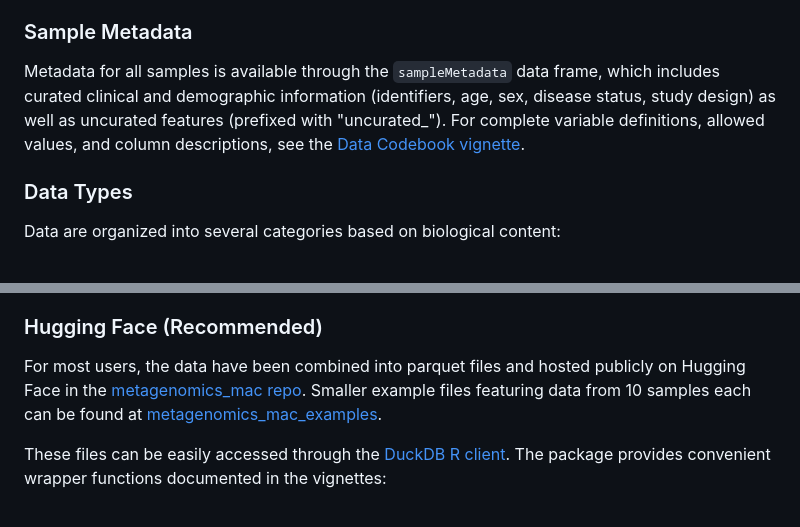
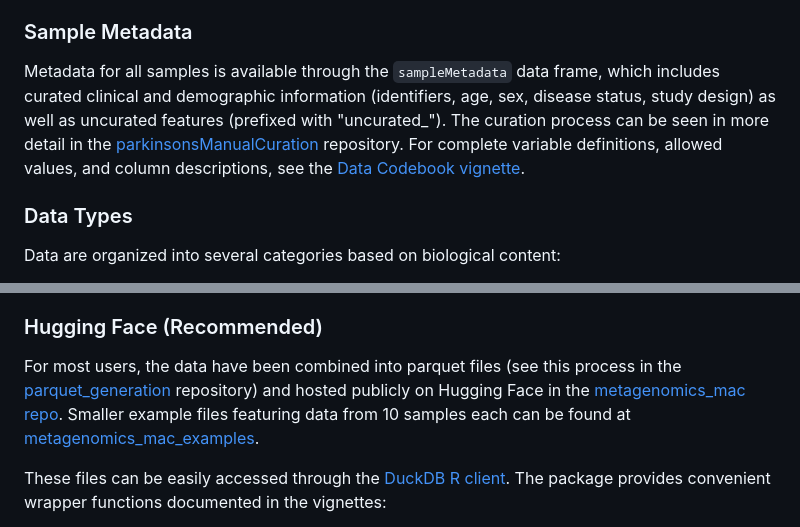
Before and after one commit to ASAP-MAC/parkinsonsMetagenomicData, a Markdown page: README.md, 2 parts joined by grey strips. Drawn GitHub-style.

Commit message:
add/update pointers to involved repos

```diff
--- a/README.md
+++ b/README.md
@@ -39,7 +39,14 @@ package. To see which data types are available in the remote repositories, use
 
 ### Sample Metadata
 
-Metadata for all samples is available through the `sampleMetadata` data frame, which includes curated clinical and demographic information (identifiers, age, sex, disease status, study design) as well as uncurated features (prefixed with "uncurated_"). For complete variable definitions, allowed values, and column descriptions, see the [Data Codebook vignette](https://asap-mac.github.io/parkinsonsMetagenomicData/articles/codebook.html).
+Metadata for all samples is available through the `sampleMetadata` data frame,
+which includes curated clinical and demographic information (identifiers, age,
+sex, disease status, study design) as well as uncurated features (prefixed with
+"uncurated_"). The curation process can be seen in more detail in the
+[parkinsonsManualCuration](https://github.com/ASAP-MAC/parkinsonsManualCuration)
+repository. For complete variable definitions, allowed values, and column
+descriptions, see the
+[Data Codebook vignette](https://asap-mac.github.io/parkinsonsMetagenomicData/articles/codebook.html).
 
 ### Data Types
 
@@ -79,7 +86,7 @@ For developers: Once authenticated, data are organized as individual files for e
 
 ### Hugging Face (Recommended)
 
-For most users, the data have been combined into parquet files and hosted publicly on Hugging Face in the [metagenomics_mac repo](https://huggingface.co/datasets/waldronlab/metagenomics_mac). Smaller example files featuring data from 10 samples each can be found at [metagenomics_mac_examples](https://huggingface.co/datasets/waldronlab/metagenomics_mac_examples).
+For most users, the data have been combined into parquet files (see this process in the [parquet_generation](https://github.com/ASAP-MAC/parquet_generation) repository) and hosted publicly on Hugging Face in the [metagenomics_mac repo](https://huggingface.co/datasets/waldronlab/metagenomics_mac). Smaller example files featuring data from 10 samples each can be found at [metagenomics_mac_examples](https://huggingface.co/datasets/waldronlab/metagenomics_mac_examples).
 
 These files can be easily accessed through the [DuckDB R client](https://duckdb.org/docs/stable/clients/r.html). The package provides convenient wrapper functions documented in the vignettes:
 
```
